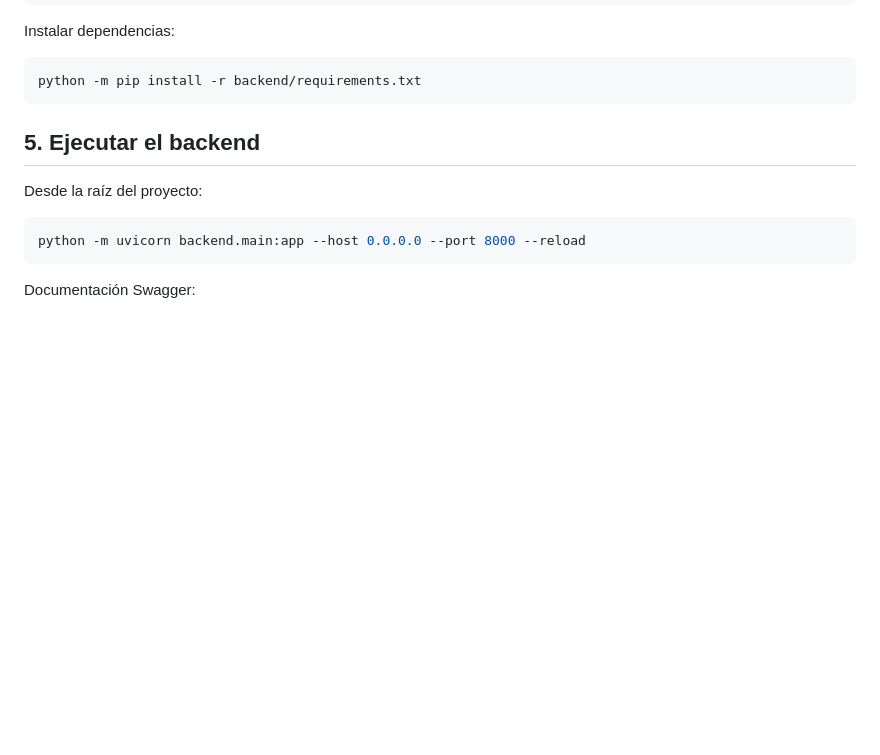
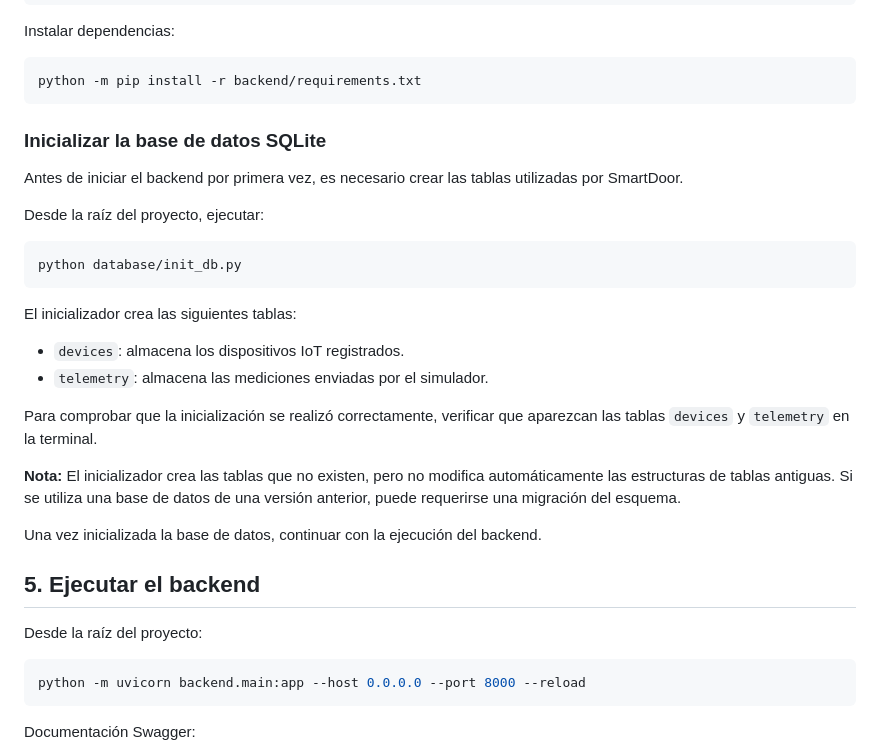
Before and after one commit to hanscastill/smart_door, a Markdown page: README.md, the part around the change. Rendered like a GitHub page; blank space fills up the shorter version.

Commit message:
Docs: agregar inicializacion SQLite al README

````diff
--- a/README.md
+++ b/README.md
@@ -53,6 +53,35 @@ Instalar dependencias:
 ```bash
 python -m pip install -r backend/requirements.txt
 ```
+
+### Inicializar la base de datos SQLite
+
+Antes de iniciar el backend por primera vez, es necesario
+crear las tablas utilizadas por SmartDoor.
+
+Desde la raíz del proyecto, ejecutar:
+
+```bash
+python database/init_db.py
+```
+
+El inicializador crea las siguientes tablas:
+
+- `devices`: almacena los dispositivos IoT registrados.
+- `telemetry`: almacena las mediciones enviadas por el simulador.
+
+Para comprobar que la inicialización se realizó correctamente,
+verificar que aparezcan las tablas `devices` y `telemetry`
+en la terminal.
+
+**Nota:** El inicializador crea las tablas que no existen,
+pero no modifica automáticamente las estructuras de tablas
+antiguas. Si se utiliza una base de datos de una versión
+anterior, puede requerirse una migración del esquema.
+
+Una vez inicializada la base de datos, continuar con
+la ejecución del backend.
+
 
 ## 5. Ejecutar el backend
 
````
